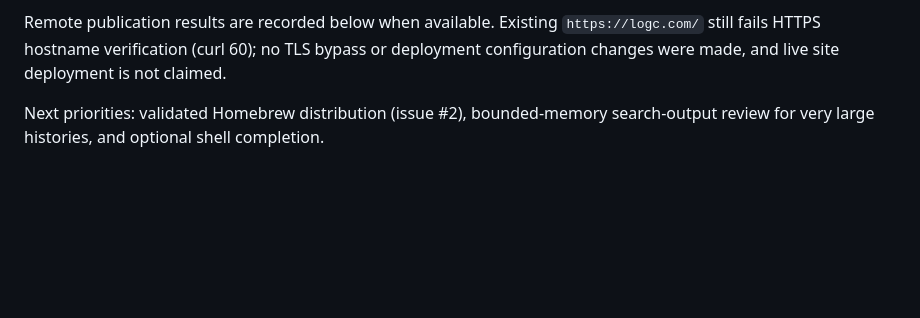
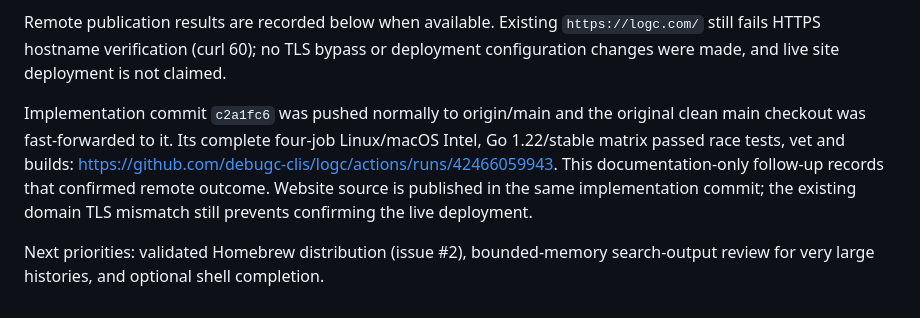
Before and after one commit to debugc-clis/logc, a Markdown page: docs/ITERATION_LOG.md, the part around the change. GitHub-like rendering; blank space fills up the shorter version.

Commit message:
Record passing Docker source regression CI

```diff
--- a/docs/ITERATION_LOG.md
+++ b/docs/ITERATION_LOG.md
@@ -538,5 +538,13 @@ Existing `https://logc.com/` still fails HTTPS hostname
 verification (curl 60); no TLS bypass or deployment configuration changes were
 made, and live site deployment is not claimed.
 
+Implementation commit `c2a1fc6` was pushed normally to origin/main and the
+original clean main checkout was fast-forwarded to it. Its complete four-job
+Linux/macOS Intel, Go 1.22/stable matrix passed race tests, vet and builds:
+https://github.com/debugc-clis/logc/actions/runs/42466059943.
+This documentation-only follow-up records that confirmed remote outcome.
+Website source is published in the same implementation commit; the existing
+domain TLS mismatch still prevents confirming the live deployment.
+
 Next priorities: validated Homebrew distribution (issue #2), bounded-memory
 search-output review for very large histories, and optional shell completion.
```
